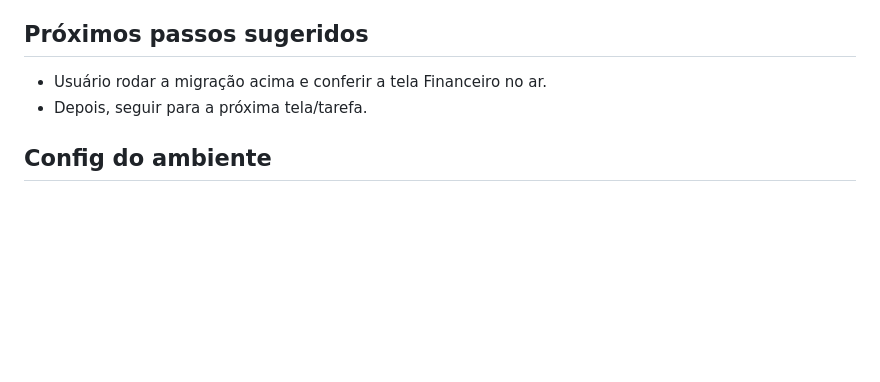
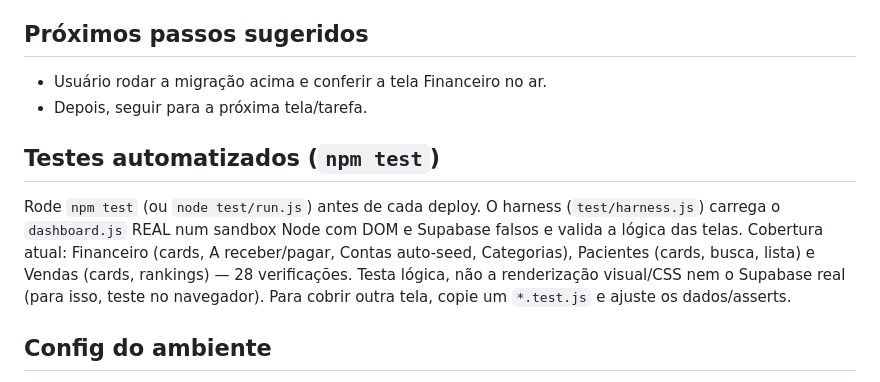
Before and after one commit to fabianogomesdesouza285-droid/clinica-experts-site, a Markdown page: HANDOFF.md, the part around the change. Drawn GitHub-style; blank space fills up the shorter version.

Commit message:
HANDOFF: documenta suite de testes (npm test)
Co-Authored-By: Claude Opus 4.8 (1M context) <noreply@anthropic.com>

```diff
--- a/HANDOFF.md
+++ b/HANDOFF.md
@@ -71,6 +71,15 @@ idempotente). Cria a tabela `contas_financeiras` + campos `categoria`,
 - Usuário rodar a migração acima e conferir a tela Financeiro no ar.
 - Depois, seguir para a próxima tela/tarefa.
 
+## Testes automatizados (`npm test`)
+Rode `npm test` (ou `node test/run.js`) antes de cada deploy. O harness
+(`test/harness.js`) carrega o `dashboard.js` REAL num sandbox Node com DOM e
+Supabase falsos e valida a lógica das telas. Cobertura atual: Financeiro
+(cards, A receber/pagar, Contas auto-seed, Categorias), Pacientes (cards, busca,
+lista) e Vendas (cards, rankings) — 28 verificações. Testa lógica, não a
+renderização visual/CSS nem o Supabase real (para isso, teste no navegador).
+Para cobrir outra tela, copie um `*.test.js` e ajuste os dados/asserts.
+
 ## Config do ambiente
 - Modo autônomo global ligado (`~/.claude/settings.json`:
   `defaultMode: bypassPermissions`) — Claude trabalha sem pedir aprovação.
```
